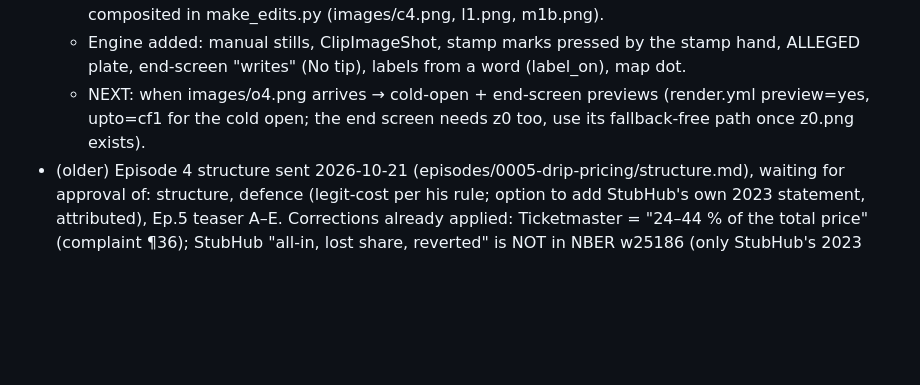
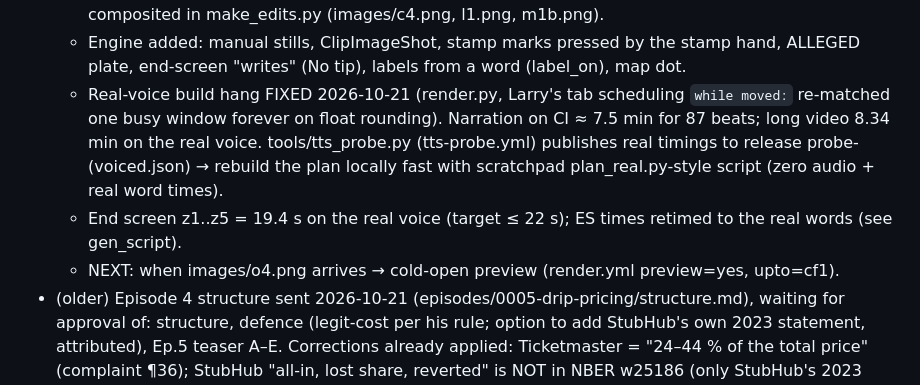
Before and after one commit to silver666djon-netizen/explainer-factory, a Markdown page: docs/PIPELINE_HANDOFF.md, the part around the change. Rendered like a GitHub page; blank space fills up the shorter version.

Commit message:
Handoff: hang fix, real-voice end screen
Co-Authored-By: Claude Opus 5.5 <noreply@anthropic.com>
Claude-Session: https://claude.ai/code/session_013pWx4qcpXPWropjuHuEZgS

```diff
--- a/docs/PIPELINE_HANDOFF.md
+++ b/docs/PIPELINE_HANDOFF.md
@@ -130,8 +130,12 @@ gh run list --workflow render.yml -L 1 --json databaseId,status,conclusion
     (images/c4.png, l1.png, m1b.png).
   - Engine added: manual stills, ClipImageShot, stamp marks pressed by the stamp hand, ALLEGED plate, end-screen
     "writes" (No tip), labels from a word (label_on), map dot.
-  - NEXT: when images/o4.png arrives → cold-open + end-screen previews (render.yml preview=yes, upto=cf1 for the cold
-    open; the end screen needs z0 too, use its fallback-free path once z0.png exists).
+  - Real-voice build hang FIXED 2026-10-21 (render.py, Larry's tab scheduling `while moved:` re-matched one busy
+    window forever on float rounding). Narration on CI ≈ 7.5 min for 87 beats; long video 8.34 min on the real voice.
+    tools/tts_probe.py (tts-probe.yml) publishes real timings to release probe-<slug> (voiced.json) → rebuild the plan
+    locally fast with scratchpad plan_real.py-style script (zero audio + real word times).
+  - End screen z1..z5 = 19.4 s on the real voice (target ≤ 22 s); ES times retimed to the real words (see gen_script).
+  - NEXT: when images/o4.png arrives → cold-open preview (render.yml preview=yes, upto=cf1).
 - (older) Episode 4 structure sent 2026-10-21 (episodes/0005-drip-pricing/structure.md), waiting for approval of:
   structure, defence (legit-cost per his rule; option to add StubHub's own 2023 statement, attributed), Ep.5
   teaser A–E. Corrections already applied: Ticketmaster = "24–44 % of the total price" (complaint ¶36);
```
